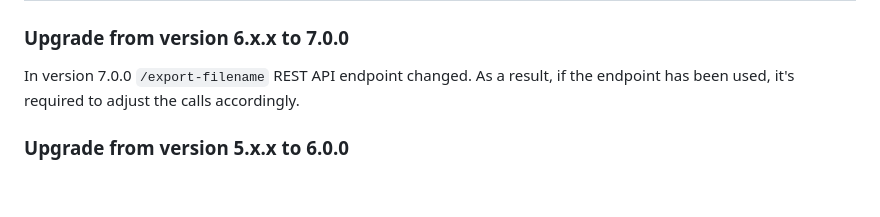
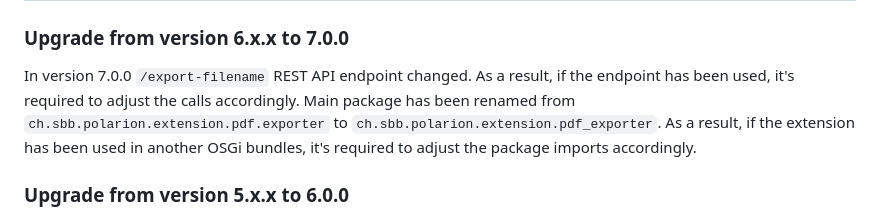
Before and after one commit to SchweizerischeBundesbahnen/ch.sbb.polarion.extension.pdf-exporter, a Markdown page: README.md, the part around the change. GitHub-like rendering; blank space fills up the shorter version.

Commit message:
chore: refactoring
main package renamed from ch.sbb.polarion.extension.pdf.exporter to ch.sbb.polarion.extension.pdf_exporter

```diff
--- a/README.md
+++ b/README.md
@@ -213,6 +213,7 @@ All good so far.
 ### Upgrade from version 6.x.x to 7.0.0
 
 In version 7.0.0 `/export-filename` REST API endpoint changed. As a result, if the endpoint has been used, it's required to adjust the calls accordingly.
+Main package has been renamed from `ch.sbb.polarion.extension.pdf.exporter` to `ch.sbb.polarion.extension.pdf_exporter`. As a result, if the extension has been used in another OSGi bundles, it's required to adjust the package imports accordingly.
 
 ### Upgrade from version 5.x.x to 6.0.0
 
```
